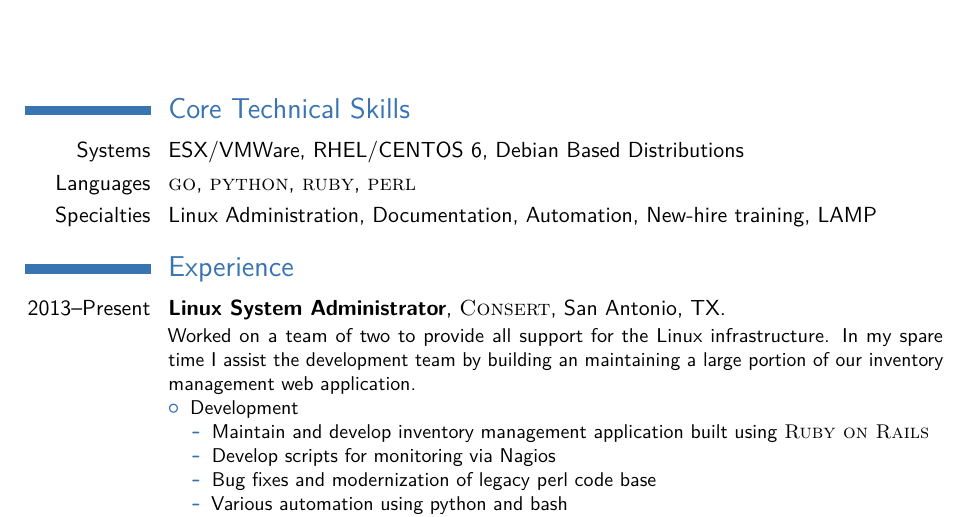
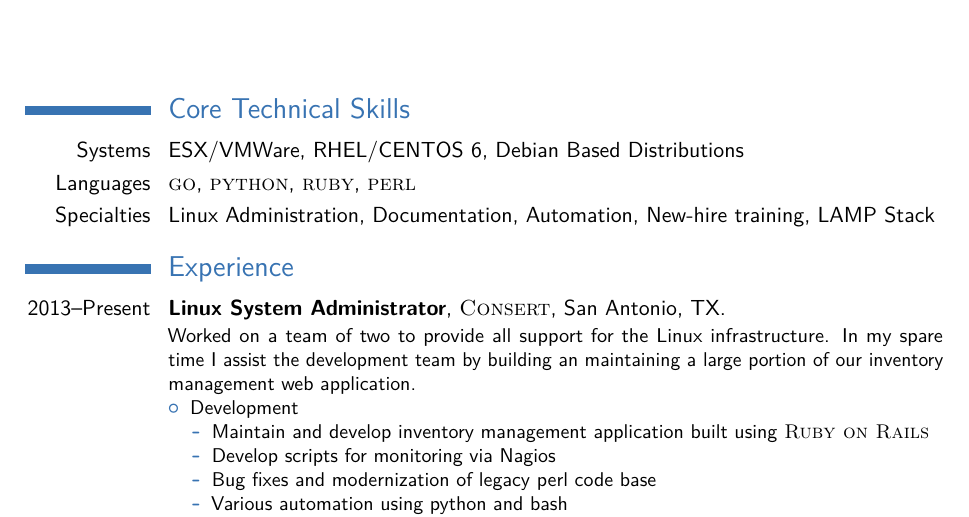
Before and after one commit to blue6249/resume, a LaTeX CV (jbm_resume.tex): part of page 1 of 2, cut so that both start at the same text. Compiled offline with pdfLaTeX.

Commit message:
forgot stack

```diff
--- a/jbm_resume.tex
+++ b/jbm_resume.tex
@@ -110,7 +110,7 @@
 
 \cvitem{Systems}{ESX/VMWare, RHEL/CENTOS 6, Debian Based Distributions}
 \cvitem{Languages}{\textsc{go}, \textsc{python}, \textsc{ruby}, \textsc{perl}}
-\cvitem{Specialties}{Linux Administration, Documentation, Automation, New-hire training, LAMP}
+\cvitem{Specialties}{Linux Administration, Documentation, Automation, New-hire training, LAMP Stack}
 
 %----------------------------------------------------------------------------------------
 %	WORK EXPERIENCE SECTION
```
